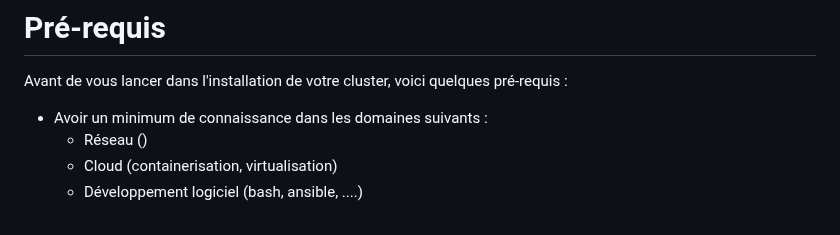
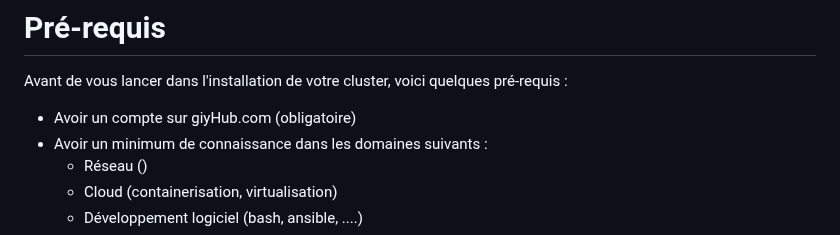
Before and after one commit to BrunoFroger/install_K8S, a Markdown page: README.md, the part around the change. GitHub-like rendering.

Commit message:
validation totale installation

```diff
--- a/README.md
+++ b/README.md
@@ -7,6 +7,7 @@ Ce dépot est un exemple simpliste de ce qui peut etre fait pour créer un clust
 
 Avant de vous lancer dans l'installation de votre cluster, voici quelques pré-requis :
 
+- Avoir un compte sur giyHub.com (obligatoire)
 - Avoir un minimum de connaissance dans les domaines suivants :
   - Réseau ()
   - Cloud (containerisation, virtualisation)
```
